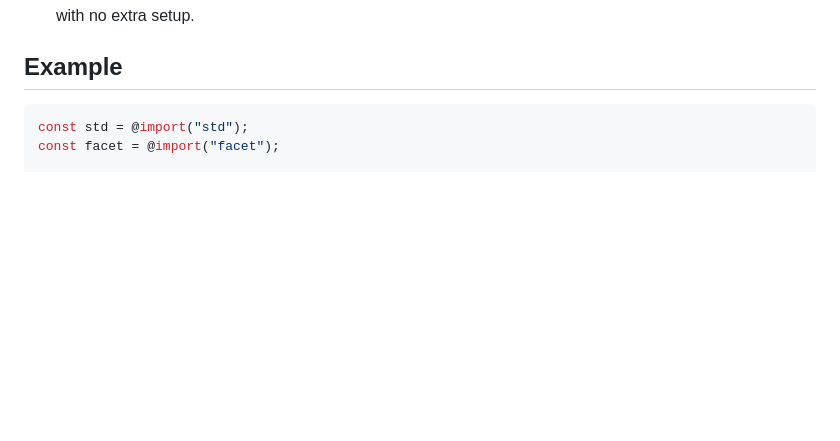
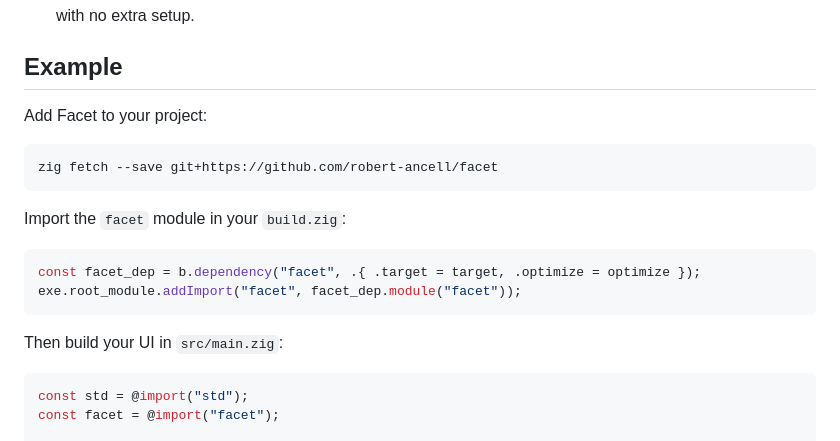
Before and after one commit to robert-ancell/facet, a Markdown page: README.md, the part around the change. Rendered like a GitHub page; blank space fills up the shorter version.

Commit message:
Show how to get dependency

````diff
--- a/README.md
+++ b/README.md
@@ -16,6 +16,21 @@ It makes building modern desktop applications simple: describe your interface in
 - **Ready to Use:** Ships with bundled fonts, color emoji, and Material Icons so applications work immediately with no extra setup.
 
 ## Example
+
+Add Facet to your project:
+
+```sh
+zig fetch --save git+https://github.com/robert-ancell/facet
+```
+
+Import the `facet` module in your `build.zig`:
+
+```zig
+const facet_dep = b.dependency("facet", .{ .target = target, .optimize = optimize });
+exe.root_module.addImport("facet", facet_dep.module("facet"));
+```
+
+Then build your UI in `src/main.zig`:
 
 ```zig
 const std = @import("std");
````
